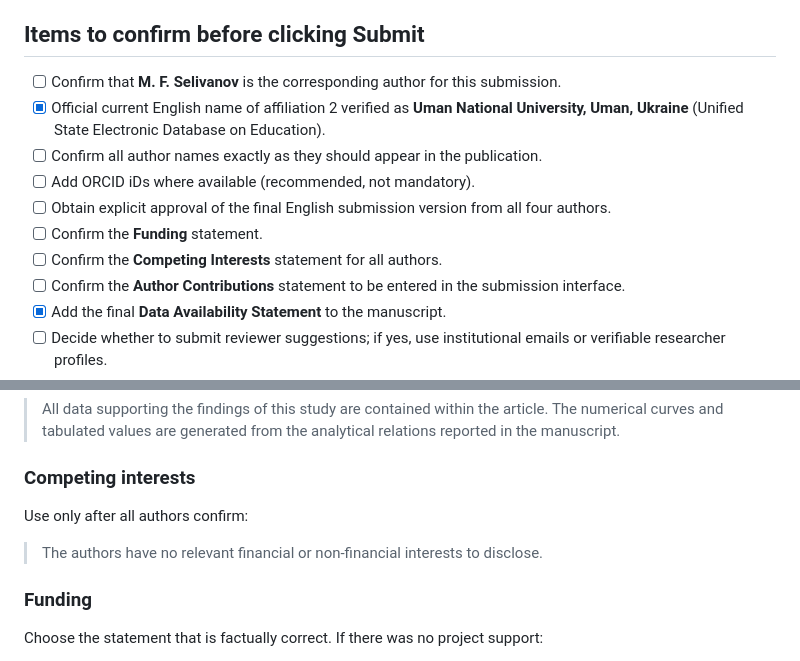
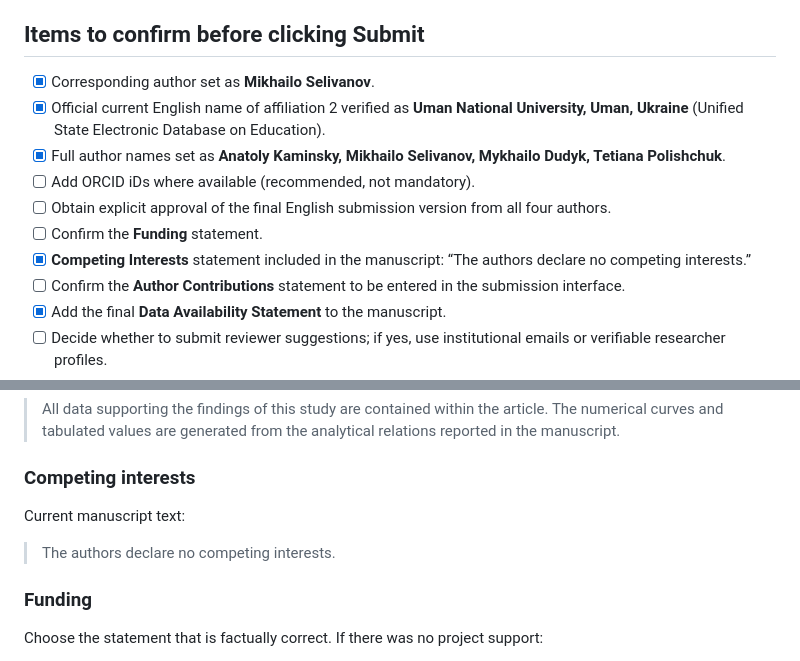
Before and after one commit to mfs9697/Dudyk, a Markdown page: submission/ijf/submission_checklist.md, 2 parts joined by grey strips. Drawn GitHub-style.

Commit message:
Refresh IJF submission checklist

```diff
--- a/submission/ijf/submission_checklist.md
+++ b/submission/ijf/submission_checklist.md
@@ -28,13 +28,13 @@ Checked against the journal's current Springer Nature submission guidance on 25
 
 ## Items to confirm before clicking Submit
 
-- [ ] Confirm that **M. F. Selivanov** is the corresponding author for this submission.
+- [x] Corresponding author set as **Mikhailo Selivanov**.
 - [x] Official current English name of affiliation 2 verified as **Uman National University, Uman, Ukraine** (Unified State Electronic Database on Education).
-- [ ] Confirm all author names exactly as they should appear in the publication.
+- [x] Full author names set as **Anatoly Kaminsky, Mikhailo Selivanov, Mykhailo Dudyk, Tetiana Polishchuk**.
 - [ ] Add ORCID iDs where available (recommended, not mandatory).
 - [ ] Obtain explicit approval of the final English submission version from all four authors.
 - [ ] Confirm the **Funding** statement.
-- [ ] Confirm the **Competing Interests** statement for all authors.
+- [x] **Competing Interests** statement included in the manuscript: “The authors declare no competing interests.”
 - [ ] Confirm the **Author Contributions** statement to be entered in the submission interface.
 - [x] Add the final **Data Availability Statement** to the manuscript.
 - [ ] Decide whether to submit reviewer suggestions; if yes, use institutional emails or verifiable researcher profiles.
@@ -48,9 +48,9 @@ Checked against the journal's current Springer Nature submission guidance on 25
 
 ### Competing interests
 
-Use only after all authors confirm:
+Current manuscript text:
 
-> The authors have no relevant financial or non-financial interests to disclose.
+> The authors declare no competing interests.
 
 ### Funding
 
```
